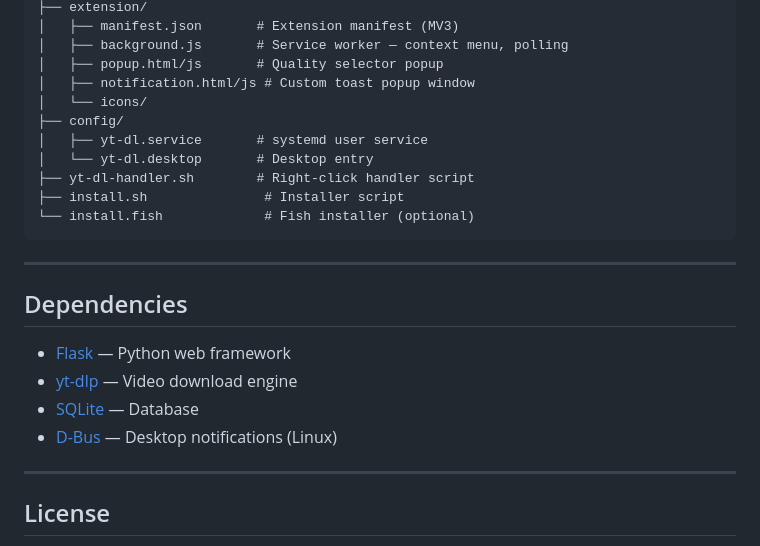
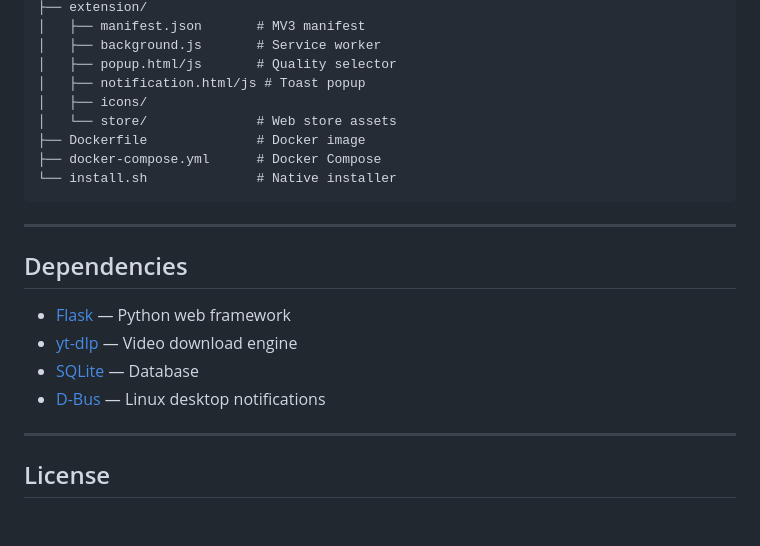
Before and after one commit to CodeAbhi826/yt-dl, a Markdown page: README.md, the part around one of its changes. GitHub-like rendering; blank space fills up the shorter version.

````diff
--- a/README.md
+++ b/README.md
@@ -110,15 +149,13 @@ Edit at `http://localhost:5000/settings` or directly in `~/.local/share/yt-dl/co
 ├── extension/
-│   ├── manifest.json       # Extension manifest (MV3)
-│   ├── background.js       # Service worker — context menu, polling
-│   ├── popup.html/js       # Quality selector popup
-│   ├── notification.html/js # Custom toast popup window
-│   └── icons/
-├── config/
-│   ├── yt-dl.service       # systemd user service
-│   └── yt-dl.desktop       # Desktop entry
-├── yt-dl-handler.sh        # Right-click handler script
-├── install.sh               # Installer script
-└── install.fish             # Fish installer (optional)
+│   ├── manifest.json       # MV3 manifest
+│   ├── background.js       # Service worker
+│   ├── popup.html/js       # Quality selector
+│   ├── notification.html/js # Toast popup
+│   ├── icons/
+│   └── store/              # Web store assets
+├── Dockerfile              # Docker image
+├── docker-compose.yml      # Docker Compose
+└── install.sh              # Native installer
 ```
 
 ---
@@ -128,7 +165,7 @@ Edit at `http://localhost:5000/settings` or directly in `~/.local/share/yt-dl/co
 - [Flask](https://flask.palletsprojects.com/) — Python web framework
 - [yt-dlp](https://github.com/yt-dlp/yt-dlp) — Video download engine
 - [SQLite](https://sqlite.org/) — Database
-- [D-Bus](https://www.freedesktop.org/wiki/Software/dbus/) — Desktop notifications (Linux)
+- [D-Bus](https://www.freedesktop.org/wiki/Software/dbus/) — Linux desktop notifications
 
 ---
 
````
Also changed, not shown: other parts of README.md (+97 -58 lines).
